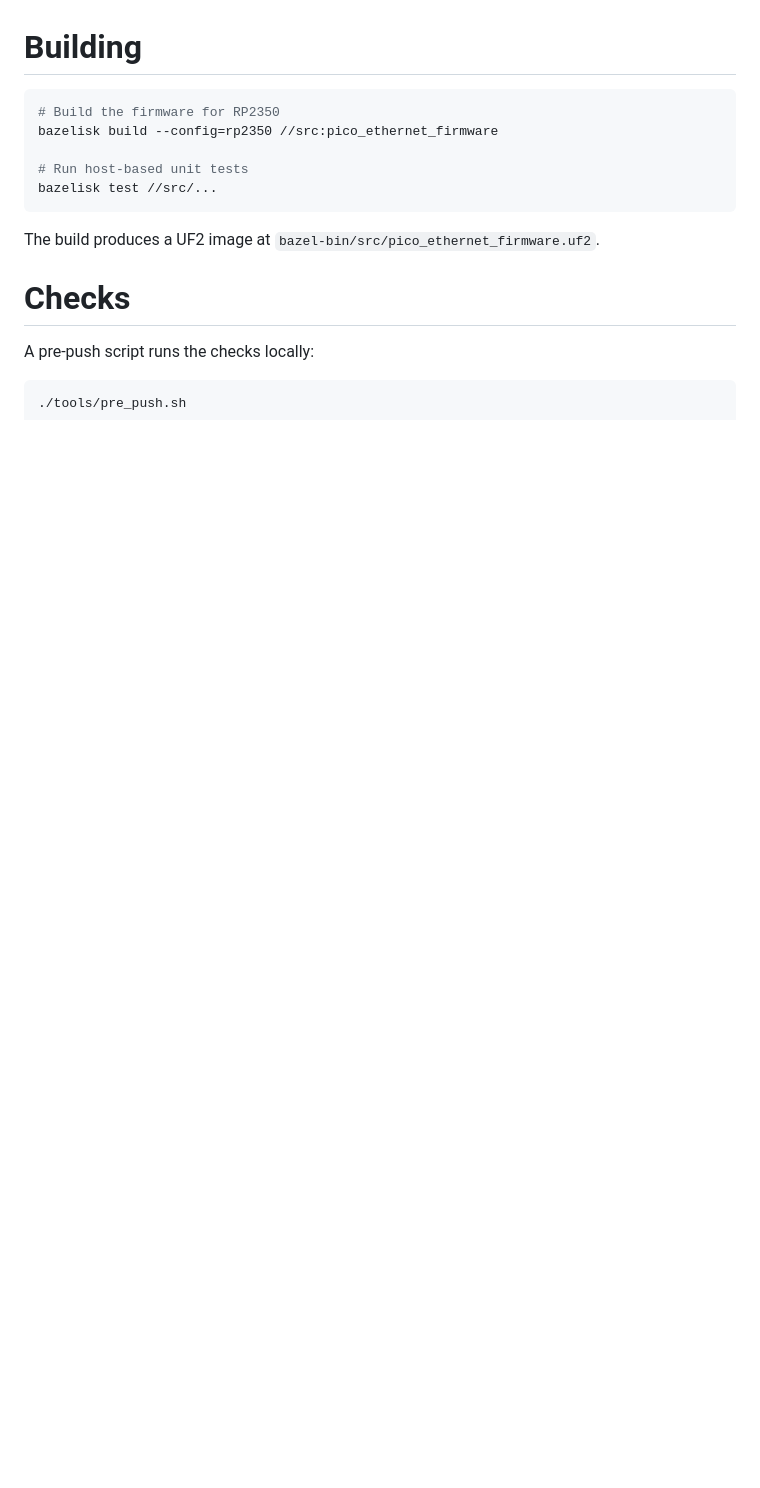
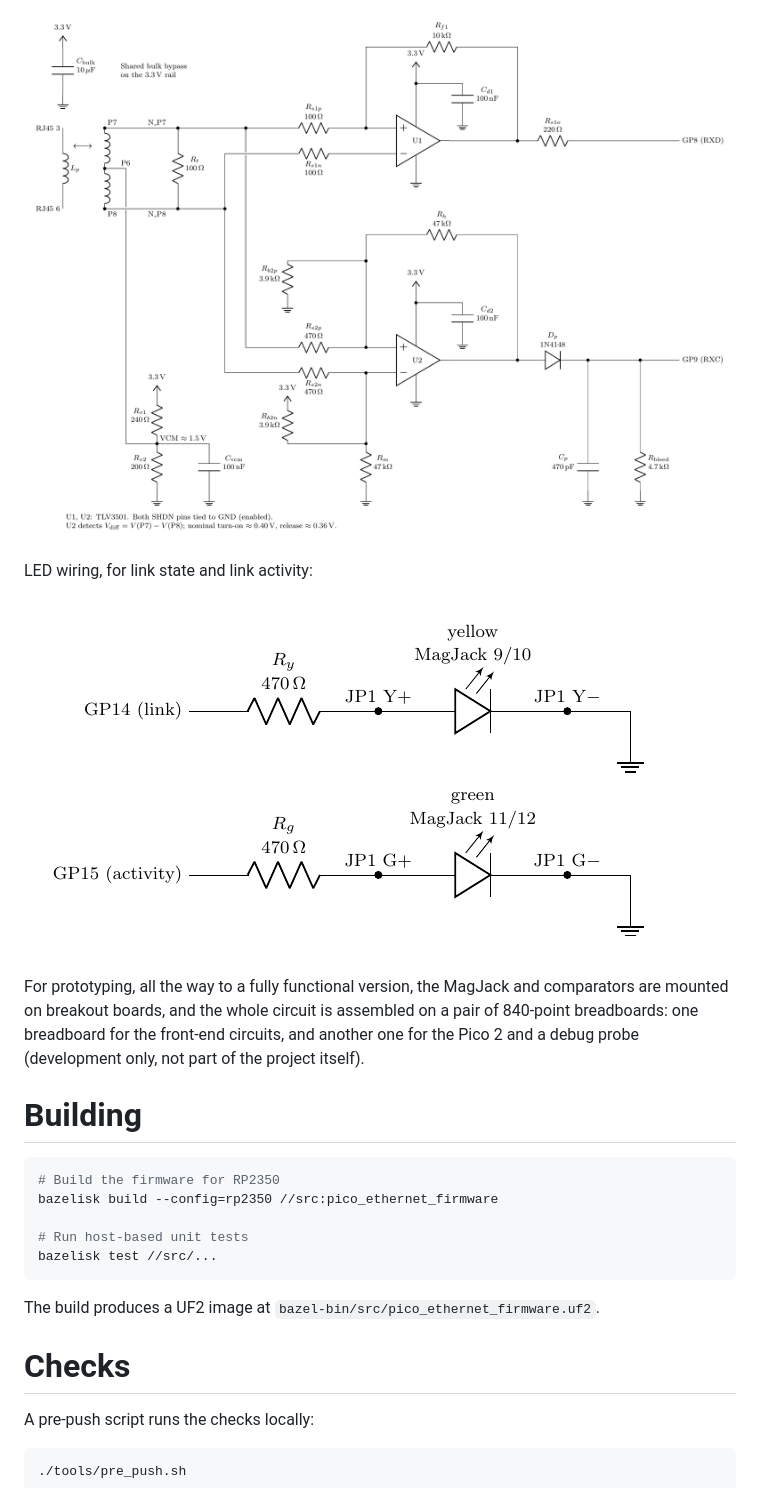
Before and after one commit to m-pilia/pico-ethernet, a Markdown page: README.md, the part around the change printed below. GitHub-like rendering; pictures changed too: doc/illustrations/leds.png (added), doc/illustrations/rx_frontend.png (added); blank space fills up the shorter version.

```diff
--- a/README.md
+++ b/README.md
@@ -43,3 +118,14 @@ device](https://en.wikipedia.org/wiki/Ethernet_over_USB).
+![RX](doc/illustrations/rx_frontend.png)
+
+LED wiring, for link state and link activity:
+
+![RX](doc/illustrations/leds.png)
+
+For prototyping, all the way to a fully functional version, the MagJack and
+comparators are mounted on breakout boards, and the whole circuit is assembled
+on a pair of 840-point breadboards: one breadboard for the front-end circuits,
+and another one for the Pico 2 and a debug probe (development only, not part of
+the project itself).
 
 # Building
 
```
Also changed, not shown: other parts of README.md (+75 -0 lines), doc/illustrations/2026-10-02_speedtest.png (added), doc/illustrations/prototype.jpg (added), doc/illustrations/tx_frontend.png (added).
